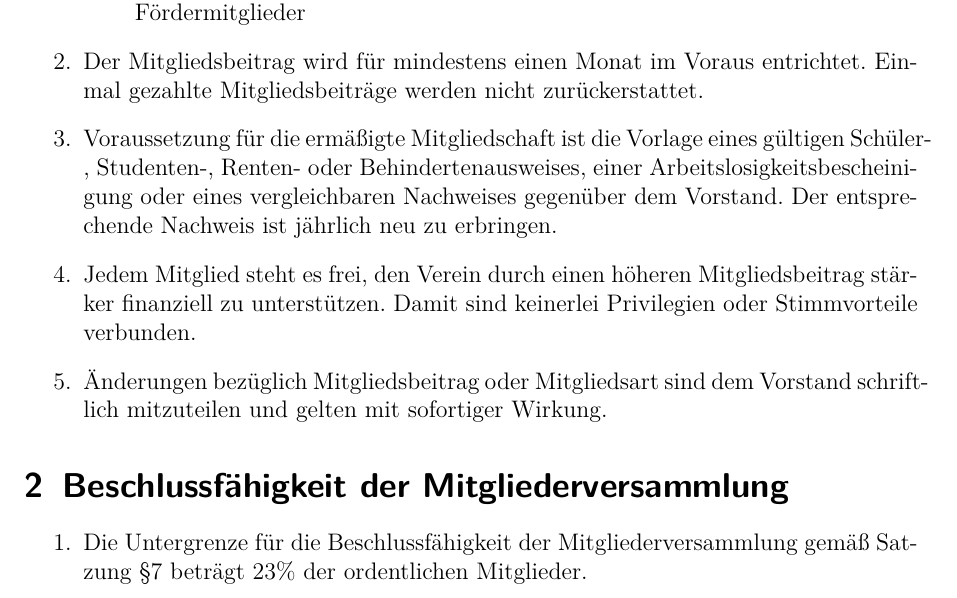
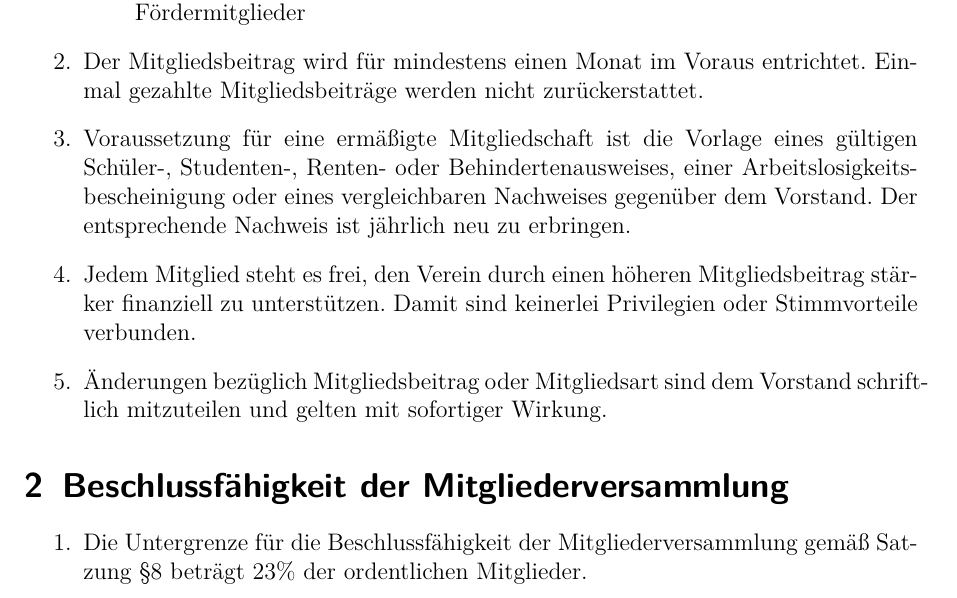
Before and after one commit to frlan/dokumente, a LaTeX document (Satzung/Geschäftsordnung.tex): part of page 1 of 3, cut so that both start at the same text. Compiled offline with pdfLaTeX.

Commit message:
Ein paar kleinere Änderungen. Insbesondere GO-Verweis auf Mitgliederversammlung in Satzung korrigiert

```diff
--- a/Satzung/Geschäftsordnung.tex
+++ b/Satzung/Geschäftsordnung.tex
@@ -28,7 +28,7 @@
         entrichtet. Einmal gezahlte Mitgliedsbeiträge werden nicht
         zurückerstattet.
 
-    \item Voraussetzung für die ermäßigte Mitgliedschaft ist die Vorlage
+    \item Voraussetzung für eine ermäßigte Mitgliedschaft ist die Vorlage
         eines gültigen Schüler-, Studenten-, Renten- oder
         Behindertenausweises, einer Arbeitslosigkeitsbescheinigung oder
         eines vergleichbaren Nachweises gegenüber dem Vorstand. Der
@@ -45,9 +45,8 @@
 \section{Beschlussfähigkeit der Mitgliederversammlung}
 
 \begin{enumerate}
-    \item Die Untergrenze für die Beschlussfähigkeit der
-        Mitgliederversammlung gemäß Satzung §7 beträgt 23\% der ordentlichen
-        Mitglieder.
+    \item Die Untergrenze für die Beschlussfähigkeit der Mitgliederversammlung
+        gemäß Satzung §8 beträgt 23\% der ordentlichen Mitglieder.
 \end{enumerate}
 
 \section{Einschränkungen der Verfügungsberechtigung des Vorstands}
```
